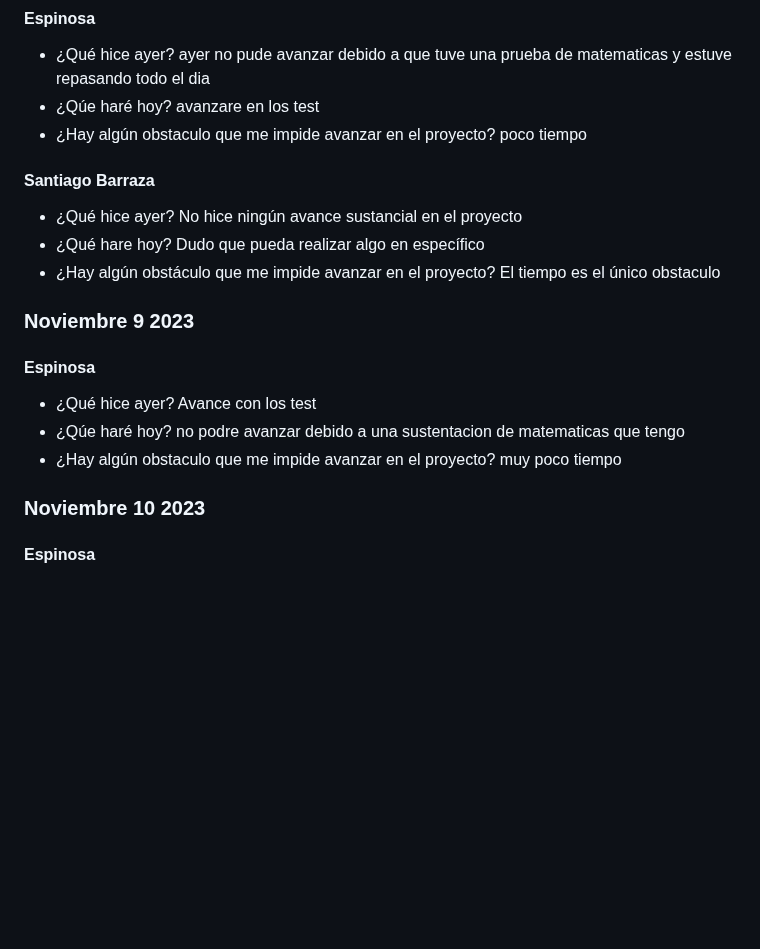
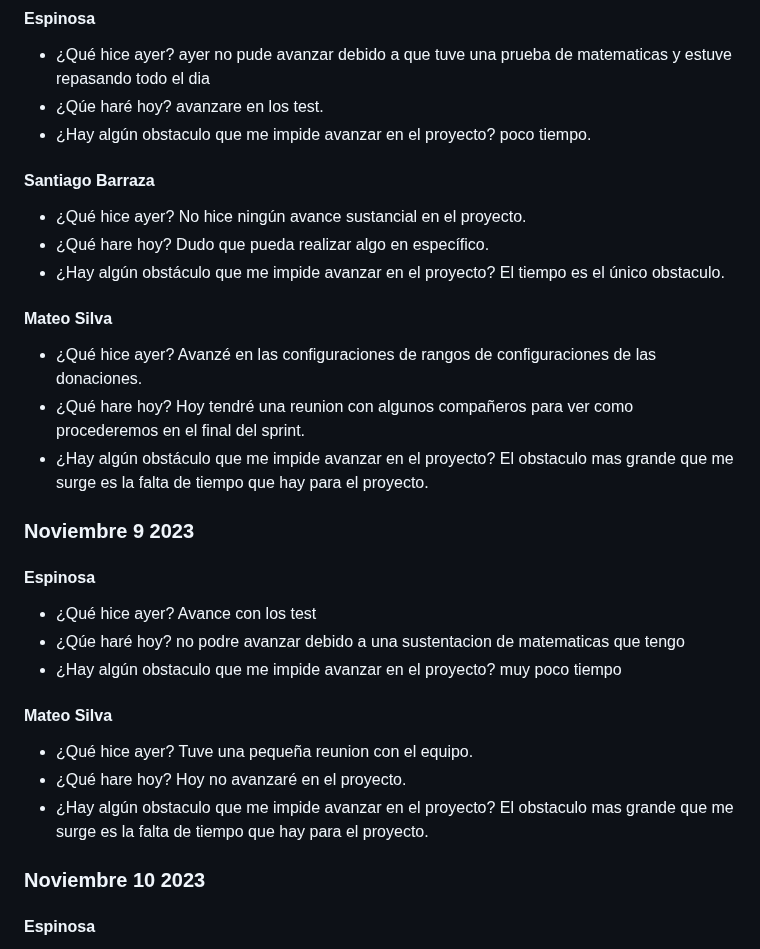
Before and after one commit to JuanJoDiaz19/CRM-filantropia-Icesi, a Markdown page: daily-reports.md, the part around the change. GitHub-like rendering; blank space fills up the shorter version.

Commit message:
Mateo Silva: 09 de Noviembre 2023

```diff
--- a/daily-reports.md
+++ b/daily-reports.md
@@ -1318,17 +1318,25 @@ Me hace falta tiempo y motivacion para seguir. (┬┬﹏┬┬)
 * ¿Qué hice ayer?
   ayer no pude avanzar debido a que tuve una prueba de matematicas y estuve repasando todo el dia
 * ¿Qúe haré hoy?
-avanzare en los test
+avanzare en los test.
 * ¿Hay algún obstaculo que me impide avanzar en el proyecto?
-poco tiempo
+poco tiempo.
 
 #### Santiago Barraza
 * ¿Qué hice ayer?
-No hice ningún avance sustancial en el proyecto
+No hice ningún avance sustancial en el proyecto.
 * ¿Qué hare hoy?
-Dudo que pueda realizar algo en específico
+Dudo que pueda realizar algo en específico.
 * ¿Hay algún obstáculo que me impide avanzar en el proyecto?
-El tiempo es el único obstaculo
+El tiempo es el único obstaculo.
+
+#### Mateo Silva
+* ¿Qué hice ayer?
+Avanzé en las configuraciones de rangos de configuraciones de las donaciones.
+* ¿Qué hare hoy?
+Hoy tendré una reunion con algunos compañeros para ver como procederemos en el final del sprint.
+* ¿Hay algún obstáculo que me impide avanzar en el proyecto?
+El obstaculo mas grande que me surge es la falta de tiempo que hay para el proyecto.
 
 ### Noviembre 9 2023
 
@@ -1340,6 +1348,14 @@ no podre avanzar debido a una sustentacion de matematicas que tengo
 * ¿Hay algún obstaculo que me impide avanzar en el proyecto?
 muy poco tiempo
 
+#### Mateo Silva
+* ¿Qué hice ayer?
+Tuve una pequeña reunion con el equipo.
+* ¿Qué hare hoy?
+Hoy no avanzaré en el proyecto.
+* ¿Hay algún obstaculo que me impide avanzar en el proyecto?
+El obstaculo mas grande que me surge es la falta de tiempo que hay para el proyecto.
+
 ### Noviembre 10 2023
 
 #### Espinosa
```
